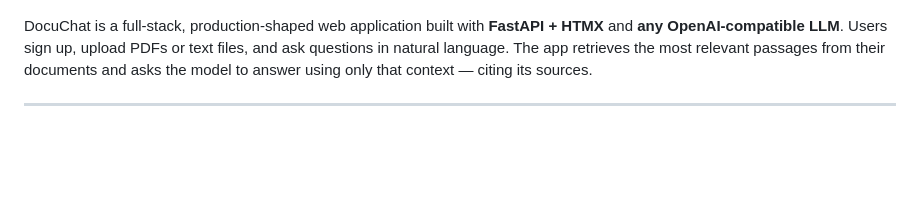
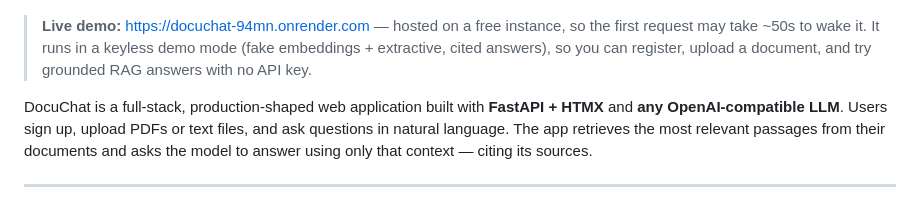
Before and after one commit to Kushe602/AI-SaaS-with-RAG, a Markdown page: README.md, the part around one of its changes. Rendered like a GitHub page; blank space fills up the shorter version.

Commit message:
Add live-demo badge and callout linking to the Render deployment
Co-Authored-By: Claude Opus 4.8 <noreply@anthropic.com>

```diff
--- a/README.md
+++ b/README.md
@@ -6,6 +7,11 @@
 ![Python](https://img.shields.io/badge/python-3.11%2B-blue)
 ![License](https://img.shields.io/badge/license-MIT-green)
 [![Deploy to Render](https://img.shields.io/badge/deploy-Render-46E3B7)](https://render.com/deploy?repo=https://github.com/Kushe602/AI-SaaS-with-RAG)
+
+> **Live demo:** https://docuchat-94mn.onrender.com — hosted on a free instance,
+> so the first request may take ~50s to wake it. It runs in a keyless demo mode
+> (fake embeddings + extractive, cited answers), so you can register, upload a
+> document, and try grounded RAG answers with no API key.
 
 DocuChat is a full-stack, production-shaped web application built with **FastAPI + HTMX** and **any OpenAI-compatible LLM**. Users sign up, upload PDFs or text files, and ask questions in natural language. The app retrieves the most relevant passages from their documents and asks the model to answer using only that context — citing its sources.
 
```
Also changed, not shown: other parts of README.md (+1 -0 lines).
